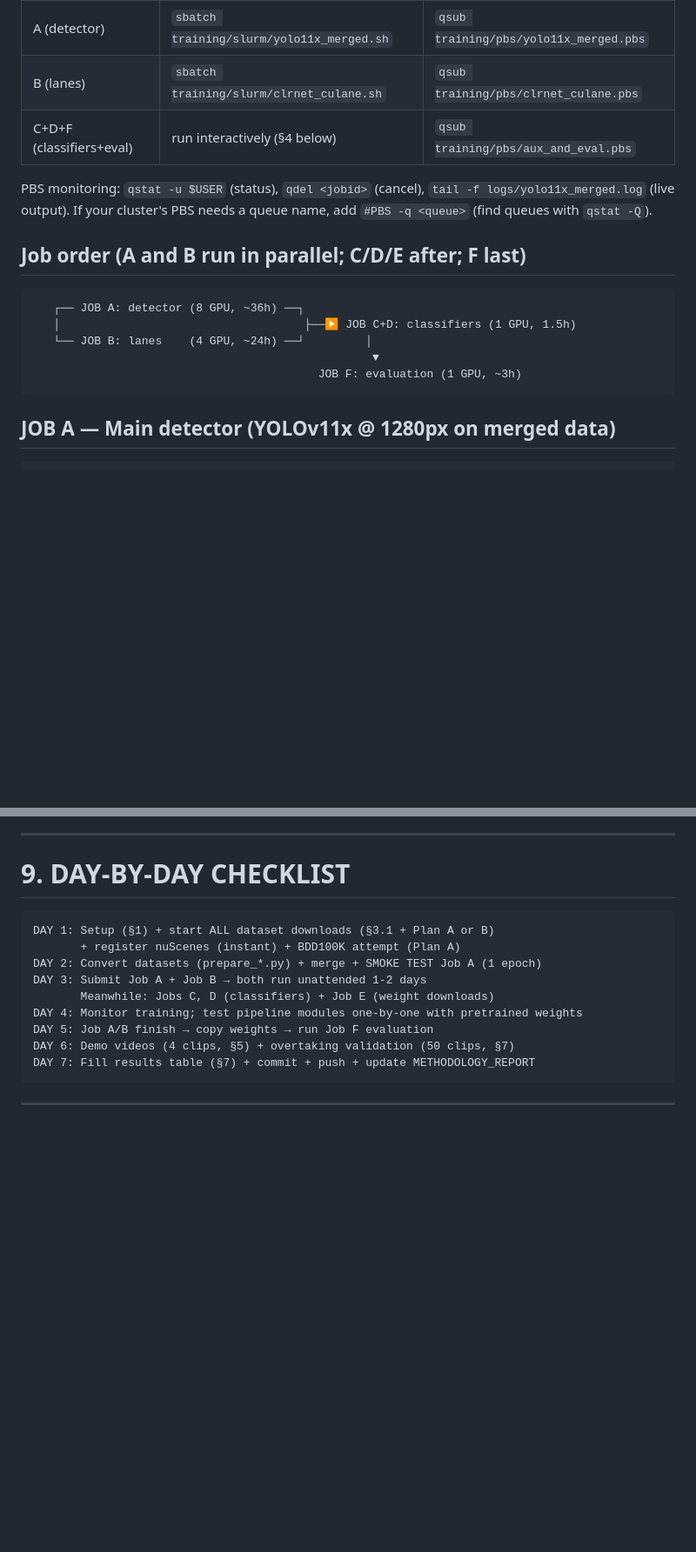
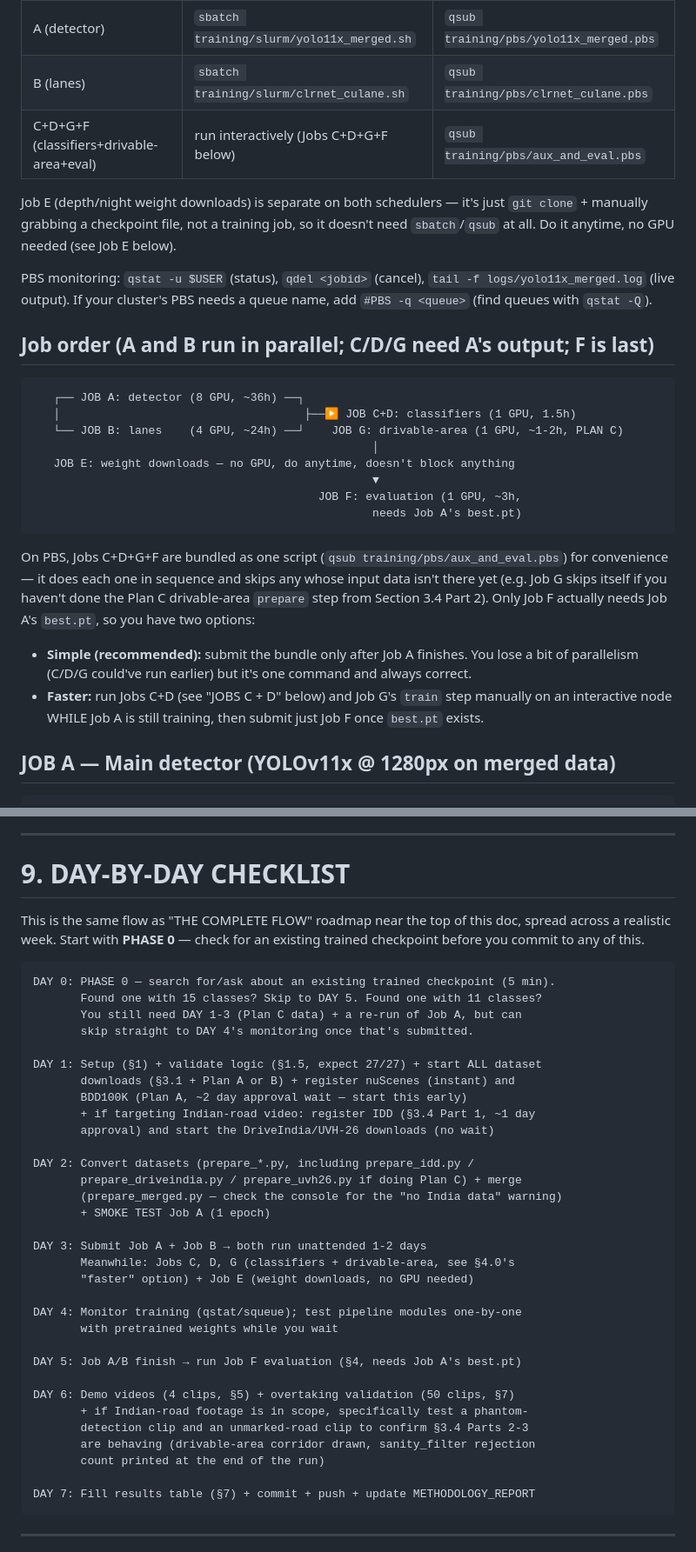
Before and after one commit to Bansal7976/IBM-INTERNSHIP, a Markdown page: autonomous_detection/KRISH_HANDOVER.md, 2 parts joined by grey strips. Shown at 87% size. Rendered like a GitHub page; blank space fills up the shorter version.

````diff
--- a/autonomous_detection/KRISH_HANDOVER.md
+++ b/autonomous_detection/KRISH_HANDOVER.md
@@ -545,21 +613,42 @@ Both versions of every job script exist — same training, different scheduler:
 |---|---|---|
 | A (detector) | `sbatch training/slurm/yolo11x_merged.sh` | `qsub training/pbs/yolo11x_merged.pbs` |
 | B (lanes) | `sbatch training/slurm/clrnet_culane.sh` | `qsub training/pbs/clrnet_culane.pbs` |
-| C+D+F (classifiers+eval) | run interactively (§4 below) | `qsub training/pbs/aux_and_eval.pbs` |
+| C+D+G+F (classifiers+drivable-area+eval) | run interactively (Jobs C+D+G+F below) | `qsub training/pbs/aux_and_eval.pbs` |
+
+Job E (depth/night weight downloads) is separate on both schedulers — it's
+just `git clone` + manually grabbing a checkpoint file, not a training job,
+so it doesn't need `sbatch`/`qsub` at all. Do it anytime, no GPU needed
+(see Job E below).
 
 PBS monitoring: `qstat -u $USER` (status), `qdel <jobid>` (cancel),
 `tail -f logs/yolo11x_merged.log` (live output). If your cluster's PBS needs a
 queue name, add `#PBS -q <queue>` (find queues with `qstat -Q`).
 
-## Job order (A and B run in parallel; C/D/E after; F last)
+## Job order (A and B run in parallel; C/D/G need A's output; F is last)
 
 ```
    ┌── JOB A: detector (8 GPU, ~36h) ──┐
    │                                    ├──▶ JOB C+D: classifiers (1 GPU, 1.5h)
-   └── JOB B: lanes    (4 GPU, ~24h) ──┘         │
+   └── JOB B: lanes    (4 GPU, ~24h) ──┘    JOB G: drivable-area (1 GPU, ~1-2h, PLAN C)
+                                                  │
+   JOB E: weight downloads — no GPU, do anytime, doesn't block anything
                                                   ▼
-                                          JOB F: evaluation (1 GPU, ~3h)
+                                          JOB F: evaluation (1 GPU, ~3h,
+                                                  needs Job A's best.pt)
 ```
+
+On PBS, Jobs C+D+G+F are bundled as one script
+(`qsub training/pbs/aux_and_eval.pbs`) for convenience — it does each one in
+sequence and skips any whose input data isn't there yet (e.g. Job G skips
+itself if you haven't done the Plan C drivable-area `prepare` step from
+Section 3.4 Part 2). Only Job F actually needs Job A's `best.pt`, so you
+have two options:
+- **Simple (recommended):** submit the bundle only after Job A finishes.
+  You lose a bit of parallelism (C/D/G could've run earlier) but it's one
+  command and always correct.
+- **Faster:** run Jobs C+D (see "JOBS C + D" below) and Job G's `train`
+  step manually on an interactive node WHILE Job A is still training, then
+  submit just Job F once `best.pt` exists.
 
 ## JOB A — Main detector (YOLOv11x @ 1280px on merged data)
 
@@ -724,15 +813,42 @@ Every module has a `__main__` smoke test or prints its load status — test modu
 
 # 9. DAY-BY-DAY CHECKLIST
 
+This is the same flow as "THE COMPLETE FLOW" roadmap near the top of this
+doc, spread across a realistic week. Start with **PHASE 0** — check for an
+existing trained checkpoint before you commit to any of this.
+
 ```
-DAY 1: Setup (§1) + start ALL dataset downloads (§3.1 + Plan A or B)
-       + register nuScenes (instant) + BDD100K attempt (Plan A)
-DAY 2: Convert datasets (prepare_*.py) + merge + SMOKE TEST Job A (1 epoch)
+DAY 0: PHASE 0 — search for/ask about an existing trained checkpoint (5 min).
+       Found one with 15 classes? Skip to DAY 5. Found one with 11 classes?
+       You still need DAY 1-3 (Plan C data) + a re-run of Job A, but can
+       skip straight to DAY 4's monitoring once that's submitted.
+
+DAY 1: Setup (§1) + validate logic (§1.5, expect 27/27) + start ALL dataset
+       downloads (§3.1 + Plan A or B) + register nuScenes (instant) and
+       BDD100K (Plan A, ~2 day approval wait — start this early)
+       + if targeting Indian-road video: register IDD (§3.4 Part 1, ~1 day
+       approval) and start the DriveIndia/UVH-26 downloads (no wait)
+
+DAY 2: Convert datasets (prepare_*.py, including prepare_idd.py /
+       prepare_driveindia.py / prepare_uvh26.py if doing Plan C) + merge
+       (prepare_merged.py — check the console for the "no India data" warning)
+       + SMOKE TEST Job A (1 epoch)
+
 DAY 3: Submit Job A + Job B → both run unattended 1-2 days
-       Meanwhile: Jobs C, D (classifiers) + Job E (weight downloads)
-DAY 4: Monitor training; test pipeline modules one-by-one with pretrained weights
-DAY 5: Job A/B finish → copy weights → run Job F evaluation
+       Meanwhile: Jobs C, D, G (classifiers + drivable-area, see §4.0's
+       "faster" option) + Job E (weight downloads, no GPU needed)
+
+DAY 4: Monitor training (qstat/squeue); test pipeline modules one-by-one
+       with pretrained weights while you wait
+
+DAY 5: Job A/B finish → run Job F evaluation (§4, needs Job A's best.pt)
+
 DAY 6: Demo videos (4 clips, §5) + overtaking validation (50 clips, §7)
+       + if Indian-road footage is in scope, specifically test a phantom-
+       detection clip and an unmarked-road clip to confirm §3.4 Parts 2-3
+       are behaving (drivable-area corridor drawn, sanity_filter rejection
+       count printed at the end of the run)
+
 DAY 7: Fill results table (§7) + commit + push + update METHODOLOGY_REPORT
 ```
 
````
Also changed, not shown: other parts of autonomous_detection/KRISH_HANDOVER.md (+68 -0 lines).
